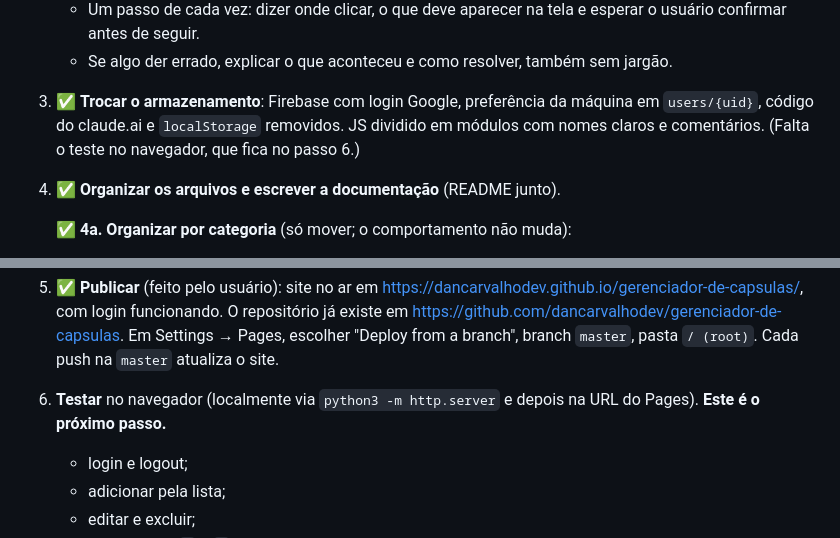
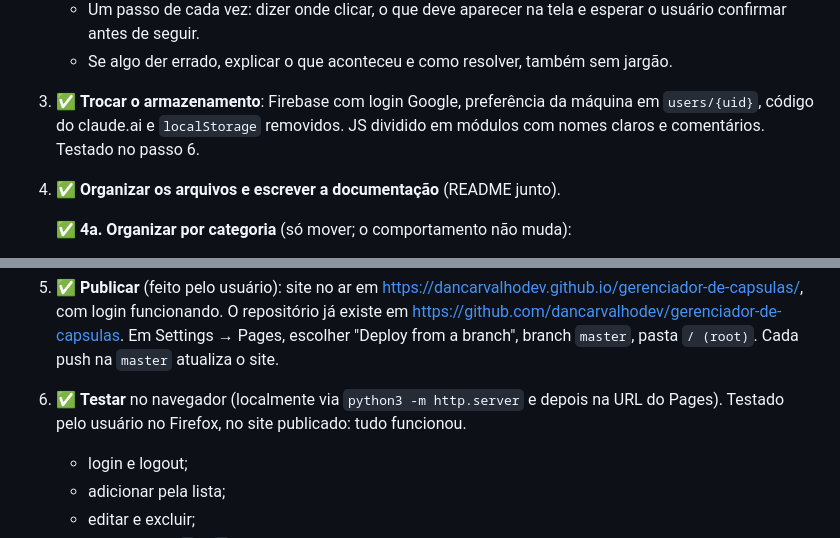
Before and after one commit to dancarvalhodev/gerenciador-de-capsulas, a Markdown page: .claude/plans/mvp-github-pages-firebase.md, 2 parts joined by grey strips. GitHub-like rendering.

```diff
--- a/.claude/plans/mvp-github-pages-firebase.md
+++ b/.claude/plans/mvp-github-pages-firebase.md
@@ -126,7 +126,7 @@ service cloud.firestore {
      - *Plano Spark* = o plano grátis, com um limite de uso bem acima do que um app pessoal precisa.
    - Um passo de cada vez: dizer onde clicar, o que deve aparecer na tela e esperar o usuário confirmar antes de seguir.
    - Se algo der errado, explicar o que aconteceu e como resolver, também sem jargão.
-3. ✅ **Trocar o armazenamento**: Firebase com login Google, preferência da máquina em `users/{uid}`, código do claude.ai e `localStorage` removidos. JS dividido em módulos com nomes claros e comentários. (Falta o teste no navegador, que fica no passo 6.)
+3. ✅ **Trocar o armazenamento**: Firebase com login Google, preferência da máquina em `users/{uid}`, código do claude.ai e `localStorage` removidos. JS dividido em módulos com nomes claros e comentários. Testado no passo 6.
 4. ✅ **Organizar os arquivos e escrever a documentação** (README junto).
 
    ✅ **4a. Organizar por categoria** (só mover; o comportamento não muda):
@@ -165,7 +165,7 @@ service cloud.firestore {
    - No código ficam comentários curtos, de uma linha, dizendo o que o trecho faz ou por quê, mais um aviso no topo de cada arquivo apontando para a doc. Exemplo: `// Explicado em docs/firebase.md`.
    - Os nomes claros continuam: a doc complementa o código, não substitui nomes ruins.
 5. ✅ **Publicar** (feito pelo usuário): site no ar em https://dancarvalhodev.github.io/gerenciador-de-capsulas/, com login funcionando. O repositório já existe em https://github.com/dancarvalhodev/gerenciador-de-capsulas. Em Settings → Pages, escolher "Deploy from a branch", branch `master`, pasta `/ (root)`. Cada push na `master` atualiza o site.
-6. **Testar** no navegador (localmente via `python3 -m http.server` e depois na URL do Pages). **Este é o próximo passo.**
+6. ✅ **Testar** no navegador (localmente via `python3 -m http.server` e depois na URL do Pages). Testado pelo usuário no Firefox, no site publicado: tudo funcionou.
    - login e logout;
    - adicionar pela lista;
    - editar e excluir;
```
Also changed, not shown: CLAUDE.md (+2 -2 lines).
